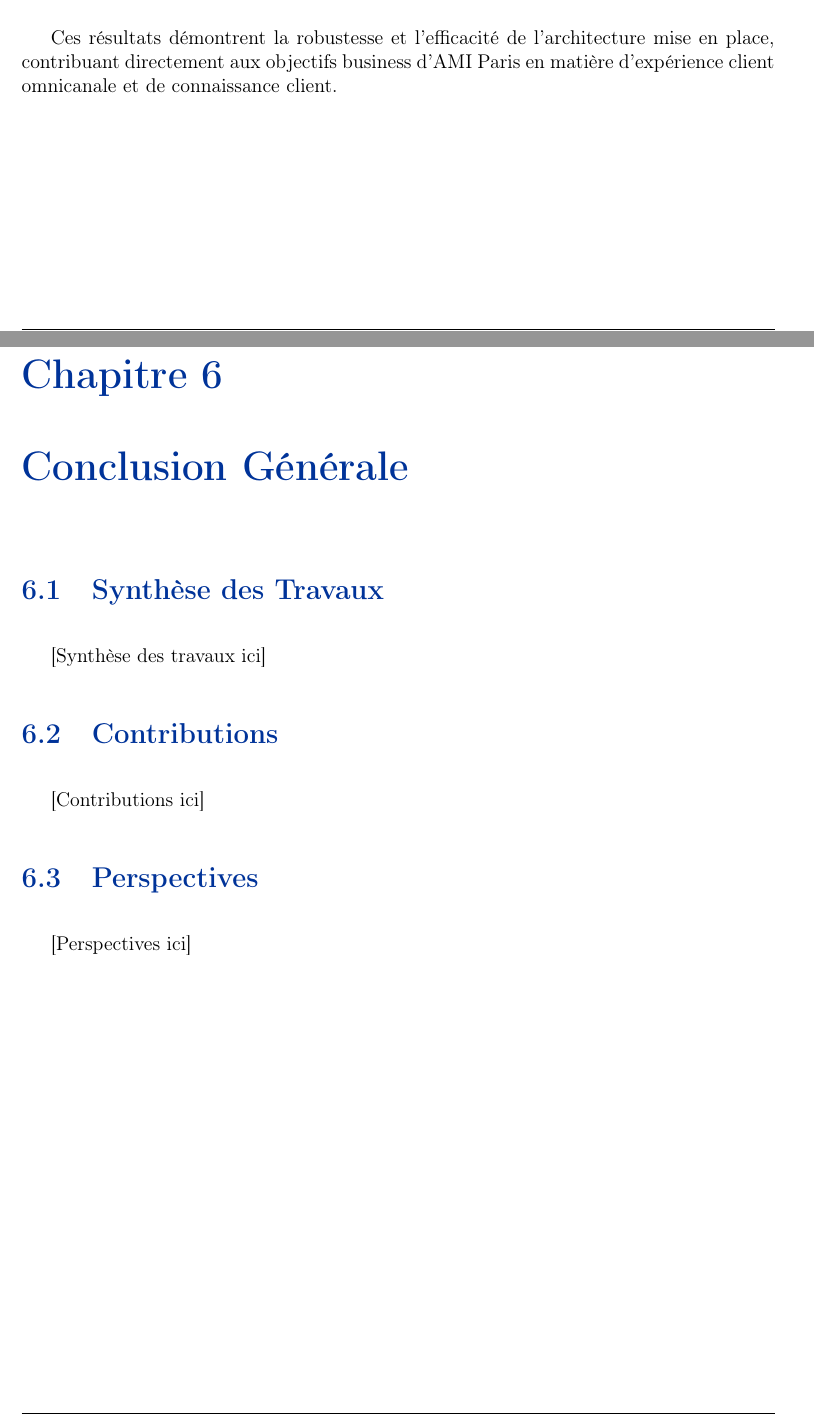
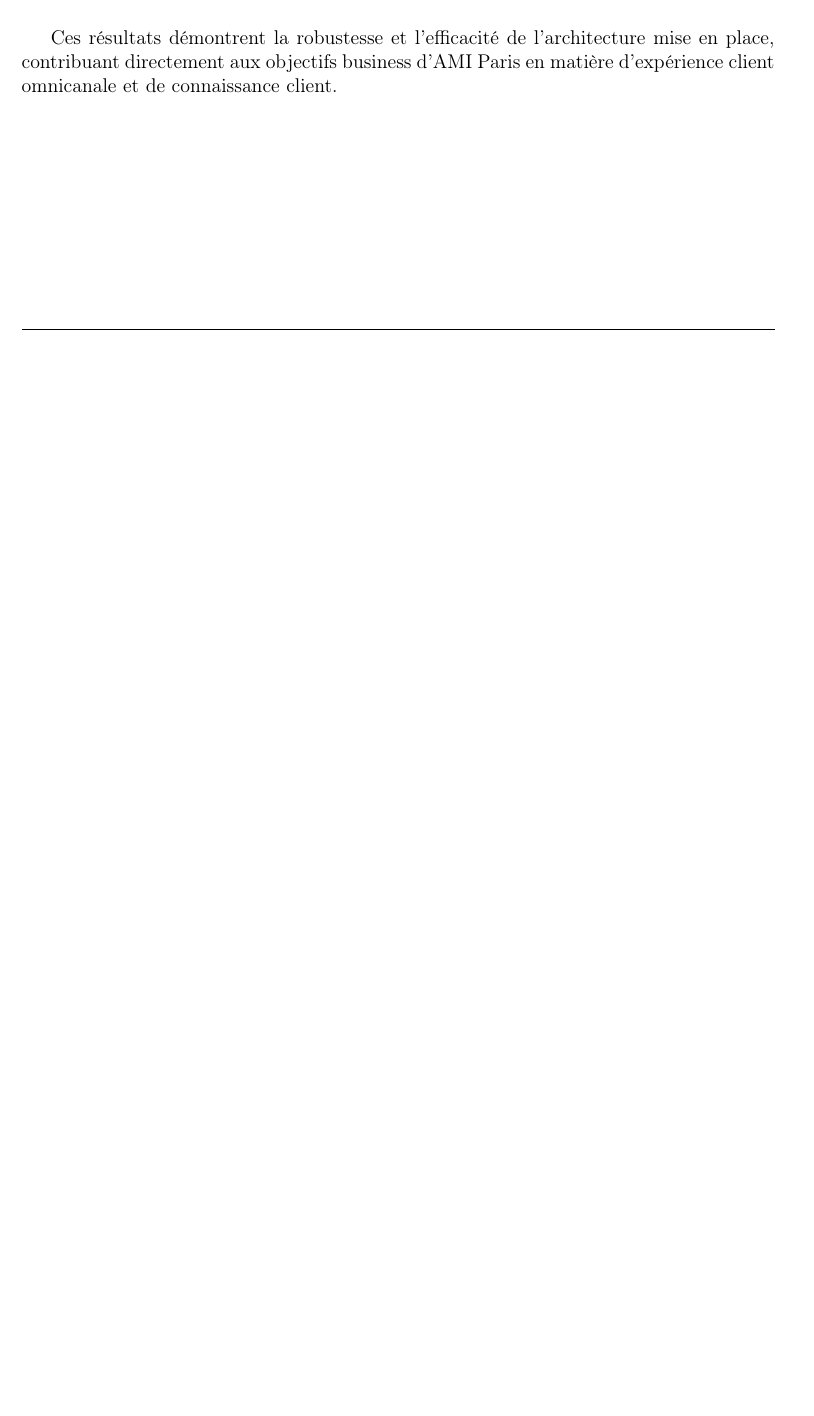
Before and after one commit to AdnaneIdiliReetain/Rapport, a LaTeX document (latex/main.tex): two parts of pages 62 and 63 of 66 before the commit and part of page 62 of 62 after it, the two joined at a grey line, cut so that both start at the same text, the shorter picture padded with empty space. Compiled offline with pdfLaTeX.

Commit message:
final report

```diff
--- a/latex/main.tex
+++ b/latex/main.tex
@@ -549,15 +549,13 @@ Ce rapport est organisé selon la structure suivante :
 
 % Conclusion will be added later
 %\cleardoublepage
-\chapter{Conclusion Générale}
-\thispagestyle{plain}
-\addcontentsline{toc}{chapter}{Conclusion Générale}
+%\chapter{Conclusion Générale}
+%\thispagestyle{plain}
+%\addcontentsline{toc}{chapter}{Conclusion Générale}
 
-\section{Synthèse des Travaux}
-[Synthèse des travaux ici]
+%\section{Synthèse des Travaux}
+%[Synthèse des travaux ici]
 
-\section{Contributions}
-[Contributions ici]
+%\section{Contributions}
+%[Contributions ici]
 
-\section{Perspectives}
-[Perspectives ici]
```
Also changed, not shown: latex/main.tex (20 more changed lines), 1 other file.
